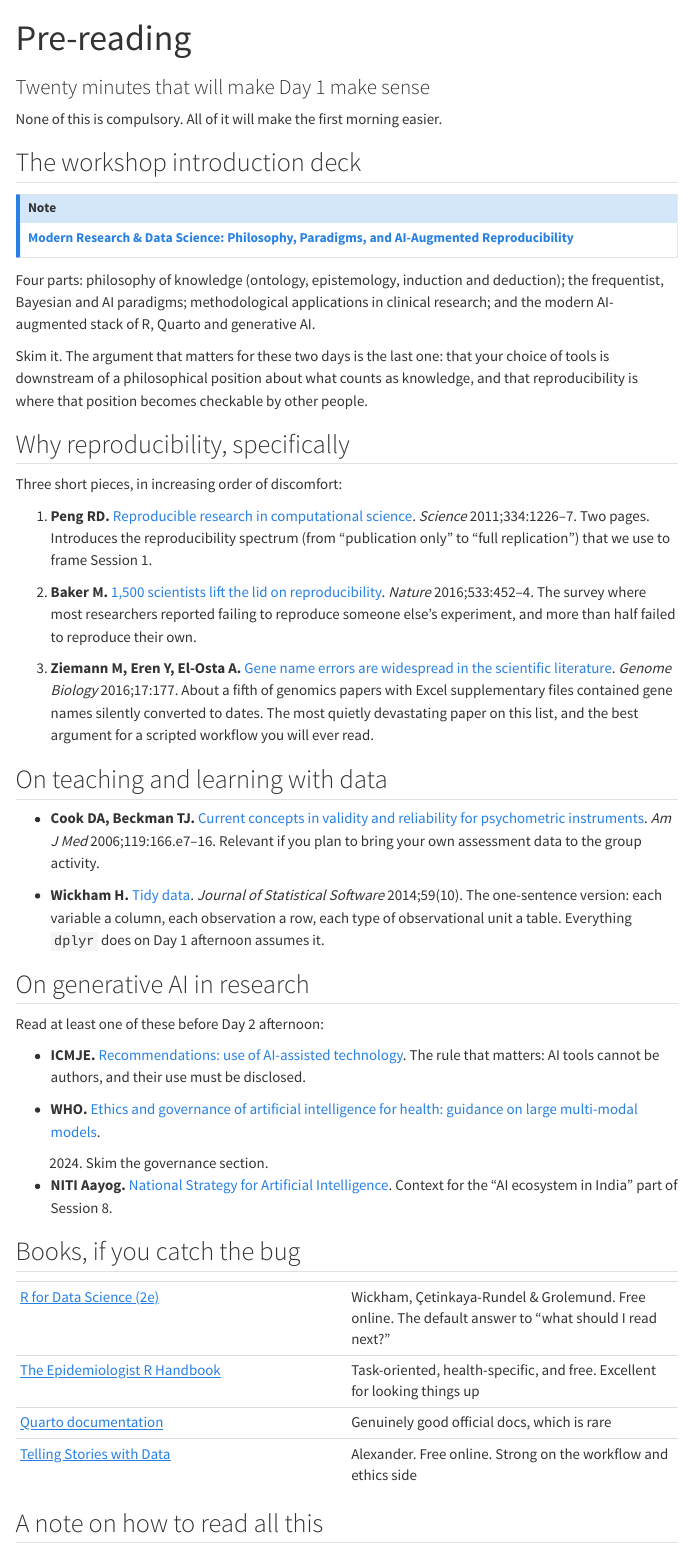
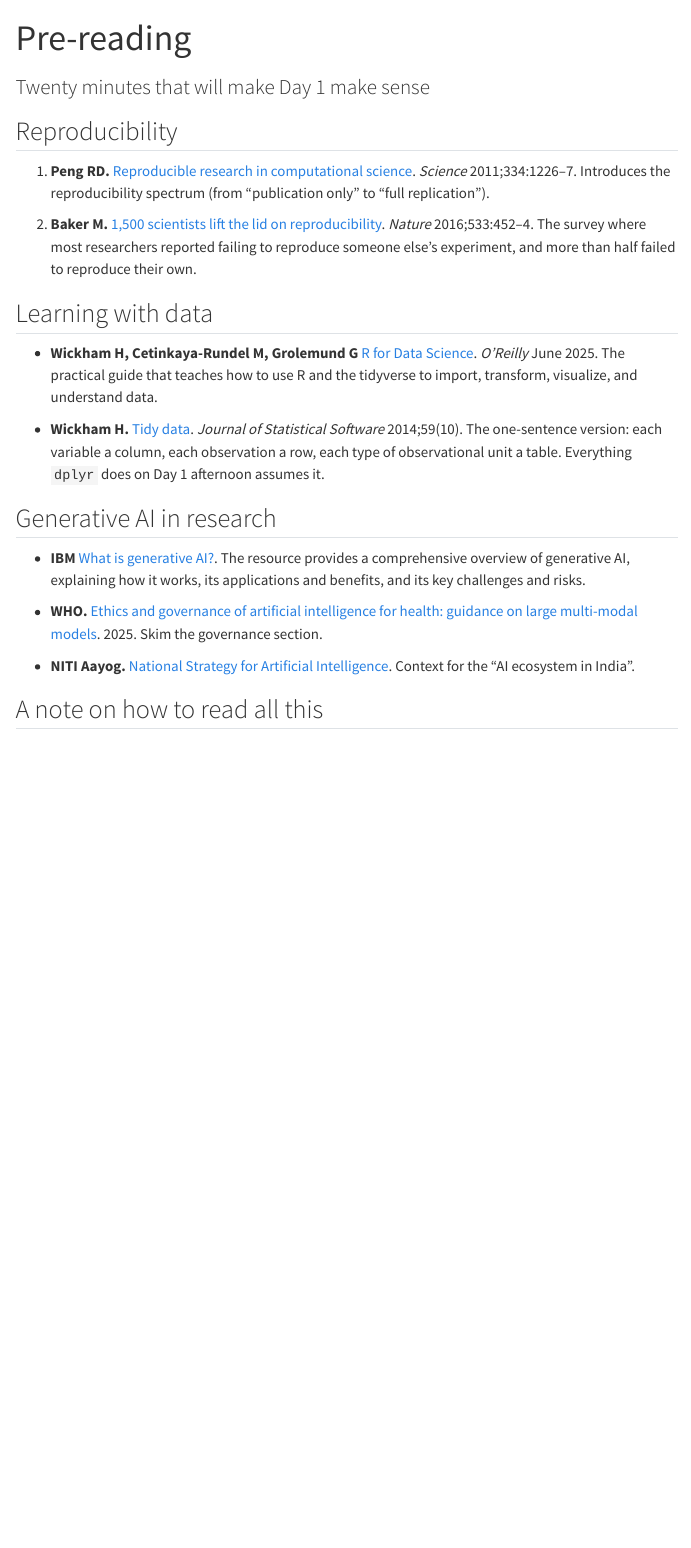
Before and after one commit to drarunmitra/MedEd_Conclave_2026, a Quarto document (prelude/pre-reading.qmd): the page in a window 1100 px wide, from its top. Rendered offline with R 4.5, knitr and Pandoc in place of Quarto, with nearby package versions; menus at the side of the page are left out.

Commit message:
docs(prelude): trim the pre-reading list
Drop the intro-deck link, the gene-name paper, the ICMJE note and the
books table. Add R for Data Science and an IBM generative-AI explainer.

Co-Authored-By: Claude Opus 5 (1M context) <noreply@anthropic.com>
Claude-Session: https://claude.ai/code/session_01ES2o5F4GWyZS6HKbrdK23a

```diff
--- a/prelude/pre-reading.qmd
+++ b/prelude/pre-reading.qmd
@@ -3,77 +3,40 @@ title: "Pre-reading"
 subtitle: "Twenty minutes that will make Day 1 make sense"
 ---
 
-None of this is compulsory. All of it will make the first morning easier.
 
-## The workshop introduction deck
-
-::: {.callout-note appearance="simple"}
-[**Modern Research & Data Science: Philosophy, Paradigms, and AI-Augmented Reproducibility**](../slides/workshop_intro.html){target="_blank"}
-:::
-
-Four parts: philosophy of knowledge (ontology, epistemology, induction and
-deduction); the frequentist, Bayesian and AI paradigms; methodological
-applications in clinical research; and the modern AI-augmented stack of R,
-Quarto and generative AI.
-
-Skim it. The argument that matters for these two days is the last one: that
-your choice of tools is downstream of a philosophical position about what
-counts as knowledge, and that reproducibility is where that position becomes
-checkable by other people.
-
-## Why reproducibility, specifically
-
-Three short pieces, in increasing order of discomfort:
+## Reproducibility
 
 1. **Peng RD.** [Reproducible research in computational science](https://doi.org/10.1126/science.1213847).
-   *Science* 2011;334:1226–7. Two pages. Introduces the reproducibility
-   spectrum (from "publication only" to "full replication") that we use to
-   frame Session 1.
+   *Science* 2011;334:1226–7. Introduces the reproducibility
+   spectrum (from "publication only" to "full replication").
 
 2. **Baker M.** [1,500 scientists lift the lid on reproducibility](https://doi.org/10.1038/533452a).
    *Nature* 2016;533:452–4. The survey where most researchers reported
    failing to reproduce someone else's experiment, and more than half failed
    to reproduce their own.
 
-3. **Ziemann M, Eren Y, El-Osta A.** [Gene name errors are widespread in the scientific literature](https://doi.org/10.1186/s13059-016-1044-7).
-   *Genome Biology* 2016;17:177. About a fifth of genomics papers with Excel
-   supplementary files contained gene names silently converted to dates. The
-   most quietly devastating paper on this list, and the best argument for a
-   scripted workflow you will ever read.
 
-## On teaching and learning with data
+## Learning with data
 
-- **Cook DA, Beckman TJ.** [Current concepts in validity and reliability for psychometric instruments](https://doi.org/10.1016/j.amjmed.2005.10.036).
-  *Am J Med* 2006;119:166.e7–16. Relevant if you plan to bring your own
-  assessment data to the group activity.
+- **Wickham H, Cetinkaya-Rundel M, Grolemund G** [R for Data Science](https://r4ds.hadley.nz/).
+  *O'Reilly* June 2025. The practical guide that teaches how to use R and the tidyverse to import, transform, visualize, and understand data.
 
 - **Wickham H.** [Tidy data](https://doi.org/10.18637/jss.v059.i10).
   *Journal of Statistical Software* 2014;59(10). The one-sentence version:
   each variable a column, each observation a row, each type of observational
   unit a table. Everything `dplyr` does on Day 1 afternoon assumes it.
 
-## On generative AI in research
+## Generative AI in research
 
-Read at least one of these before Day 2 afternoon:
 
-- **ICMJE.** [Recommendations: use of AI-assisted technology](https://www.icmje.org/recommendations/).
-  The rule that matters: AI tools cannot be authors, and their use must be
-  disclosed.
+- **IBM** [What is generative AI?](https://www.ibm.com/think/topics/generative-ai).
+  The resource provides a comprehensive overview of generative AI, explaining how it works, its applications and benefits, and its key challenges and risks.
 
-- **WHO.** [Ethics and governance of artificial intelligence for health: guidance on large multi-modal models](https://www.who.int/publications/i/item/9789240084759).
-  2024. Skim the governance section.
+- **WHO.** [Ethics and governance of artificial intelligence for health: guidance on large multi-modal models](https://www.who.int/publications/i/item/9789240084759). 2025. Skim the governance section.
 
 - **NITI Aayog.** [National Strategy for Artificial Intelligence](https://www.niti.gov.in/national-strategy-artificial-intelligence).
-  Context for the "AI ecosystem in India" part of Session 8.
+  Context for the "AI ecosystem in India".
 
-## Books, if you catch the bug
-
-| | |
-|---|---|
-| [R for Data Science (2e)](https://r4ds.hadley.nz/) | Wickham, Çetinkaya-Rundel & Grolemund. Free online. The default answer to "what should I read next?" |
-| [The Epidemiologist R Handbook](https://epirhandbook.com/) | Task-oriented, health-specific, and free. Excellent for looking things up |
-| [Quarto documentation](https://quarto.org/docs/guide/) | Genuinely good official docs, which is rare |
-| [Telling Stories with Data](https://tellingstorieswithdata.com/) | Alexander. Free online. Strong on the workflow and ethics side |
 
 ## A note on how to read all this
 
```
